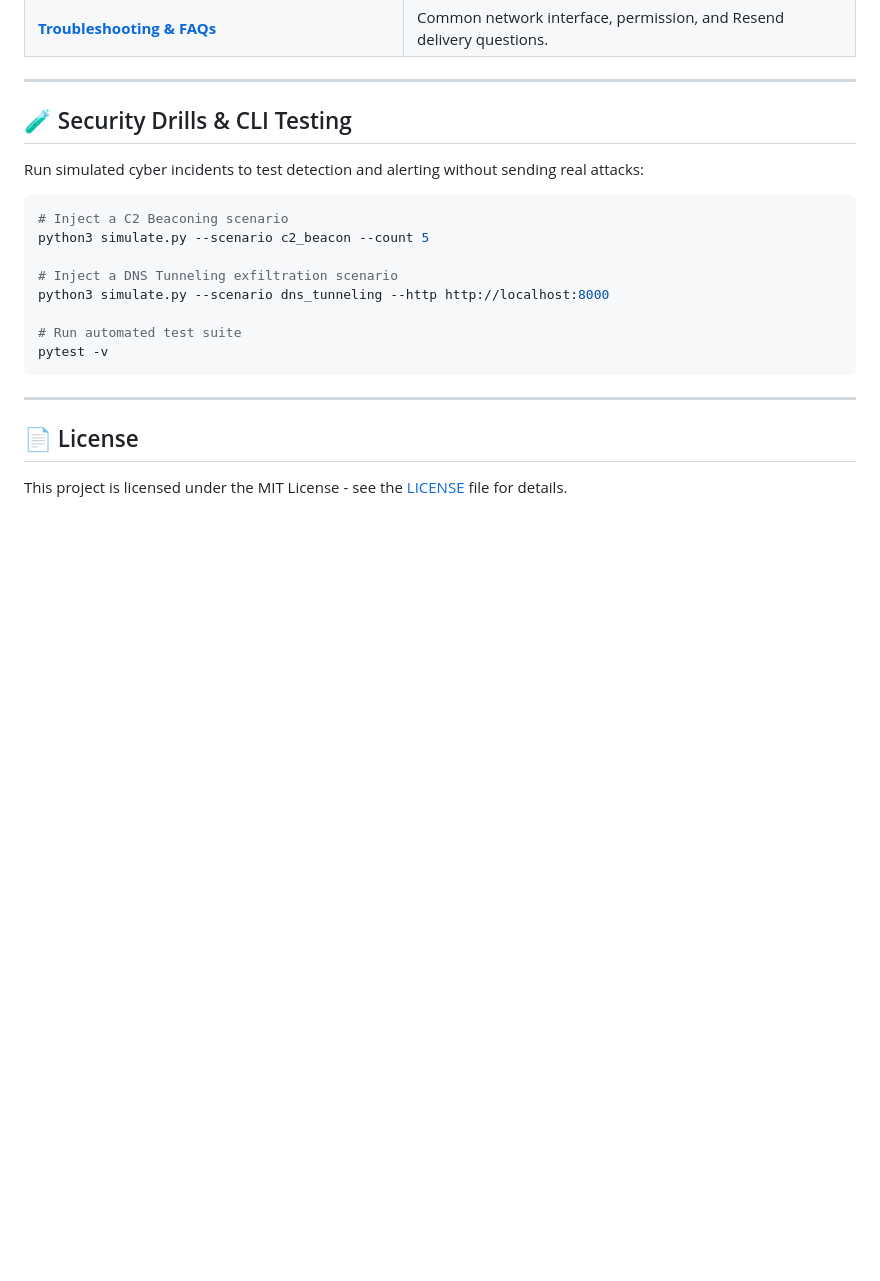
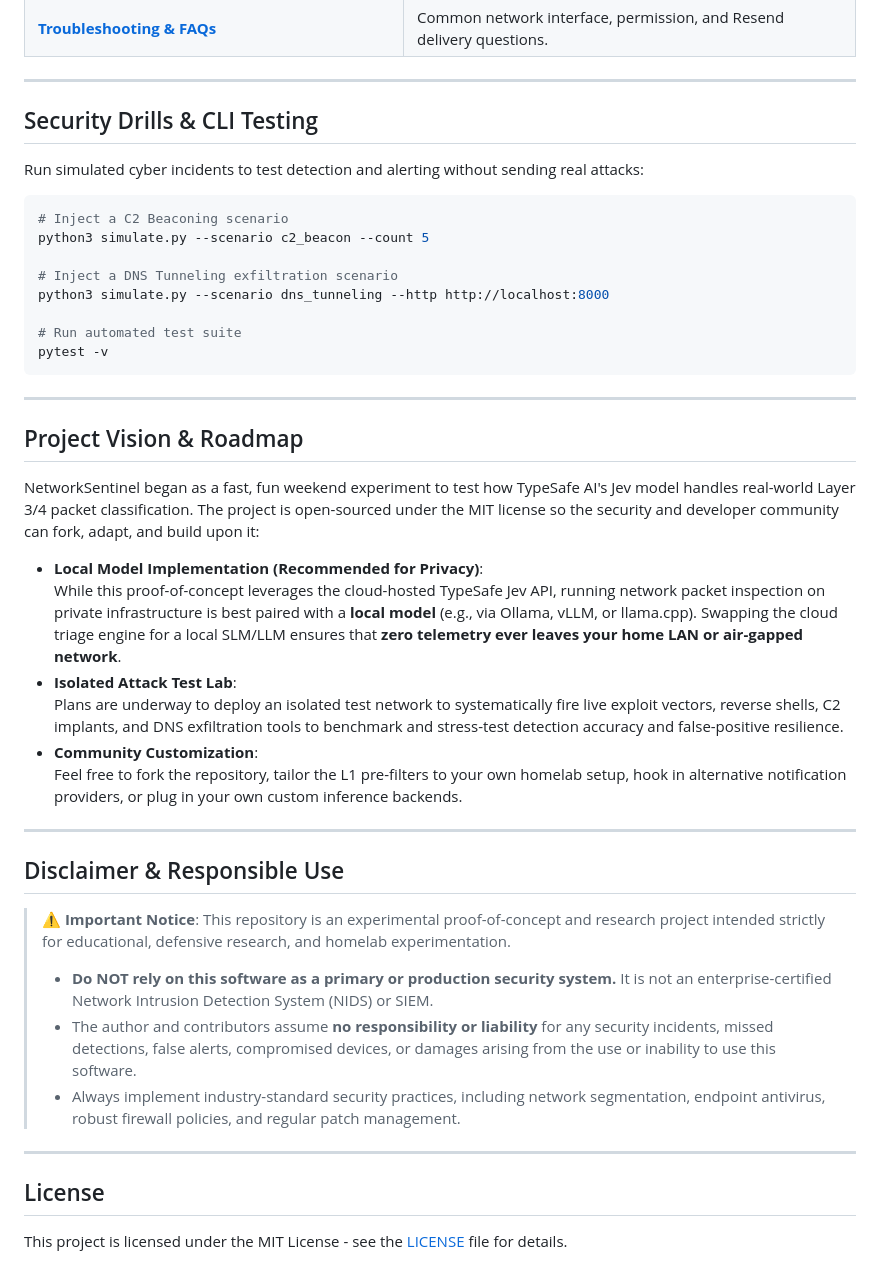
Before and after one commit to brainstormity/Jev-Network-Packet-Analyzer, a Markdown page: README.md, the part around one of its changes. Drawn GitHub-style; blank space fills up the shorter version.

Commit message:
docs: update README with expanded pre-filter pipeline details, project vision, and disclaimer

```diff
--- a/README.md
+++ b/README.md
@@ -105,7 +108,7 @@ For detailed guides, architecture diagrams, and complete manuals, see [**docs.md
 
 ---
 
-## 🧪 Security Drills & CLI Testing
+## Security Drills & CLI Testing
 
 Run simulated cyber incidents to test detection and alerting without sending real attacks:
 
@@ -122,6 +125,29 @@ pytest -v
 
 ---
 
-## 📄 License
+## Project Vision & Roadmap
+
+NetworkSentinel began as a fast, fun weekend experiment to test how TypeSafe AI's Jev model handles real-world Layer 3/4 packet classification. The project is open-sourced under the MIT license so the security and developer community can fork, adapt, and build upon it:
+
+* **Local Model Implementation (Recommended for Privacy)**:
+  While this proof-of-concept leverages the cloud-hosted TypeSafe Jev API, running network packet inspection on private infrastructure is best paired with a **local model** (e.g., via Ollama, vLLM, or llama.cpp). Swapping the cloud triage engine for a local SLM/LLM ensures that **zero telemetry ever leaves your home LAN or air-gapped network**.
+* **Isolated Attack Test Lab**:
+  Plans are underway to deploy an isolated test network to systematically fire live exploit vectors, reverse shells, C2 implants, and DNS exfiltration tools to benchmark and stress-test detection accuracy and false-positive resilience.
+* **Community Customization**:
+  Feel free to fork the repository, tailor the L1 pre-filters to your own homelab setup, hook in alternative notification providers, or plug in your own custom inference backends.
+
+---
+
+## Disclaimer & Responsible Use
+
+> ⚠️ **Important Notice**: This repository is an experimental proof-of-concept and research project intended strictly for educational, defensive research, and homelab experimentation.
+>
+> * **Do NOT rely on this software as a primary or production security system.** It is not an enterprise-certified Network Intrusion Detection System (NIDS) or SIEM.
+> * The author and contributors assume **no responsibility or liability** for any security incidents, missed detections, false alerts, compromised devices, or damages arising from the use or inability to use this software.
+> * Always implement industry-standard security practices, including network segmentation, endpoint antivirus, robust firewall policies, and regular patch management.
+
+---
+
+## License
 
 This project is licensed under the MIT License - see the [LICENSE](LICENSE) file for details.
```
Also changed, not shown: other parts of README.md (+8 -5 lines).
